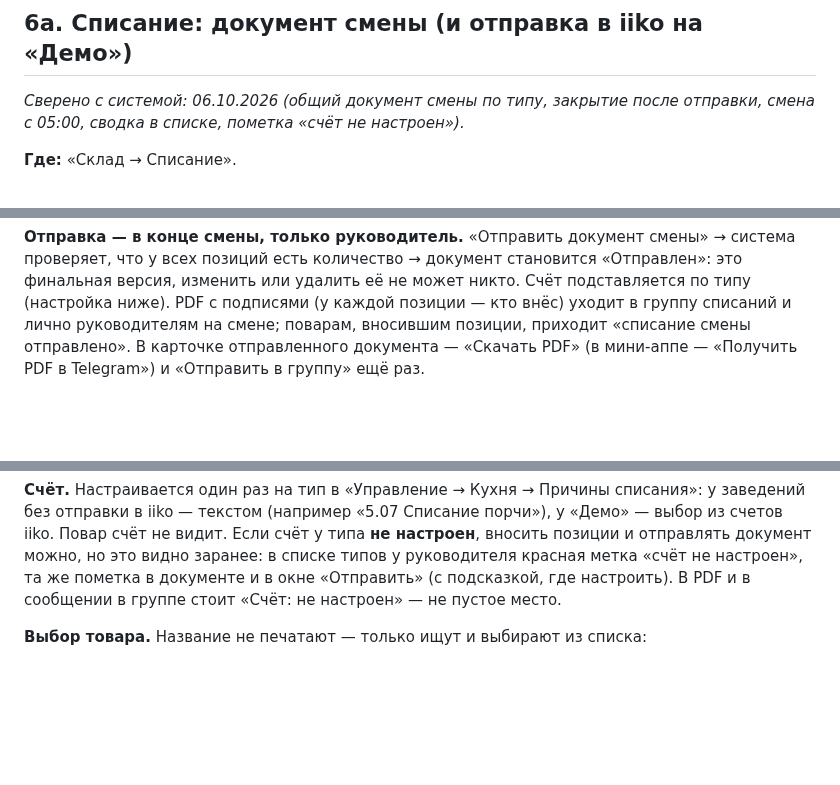
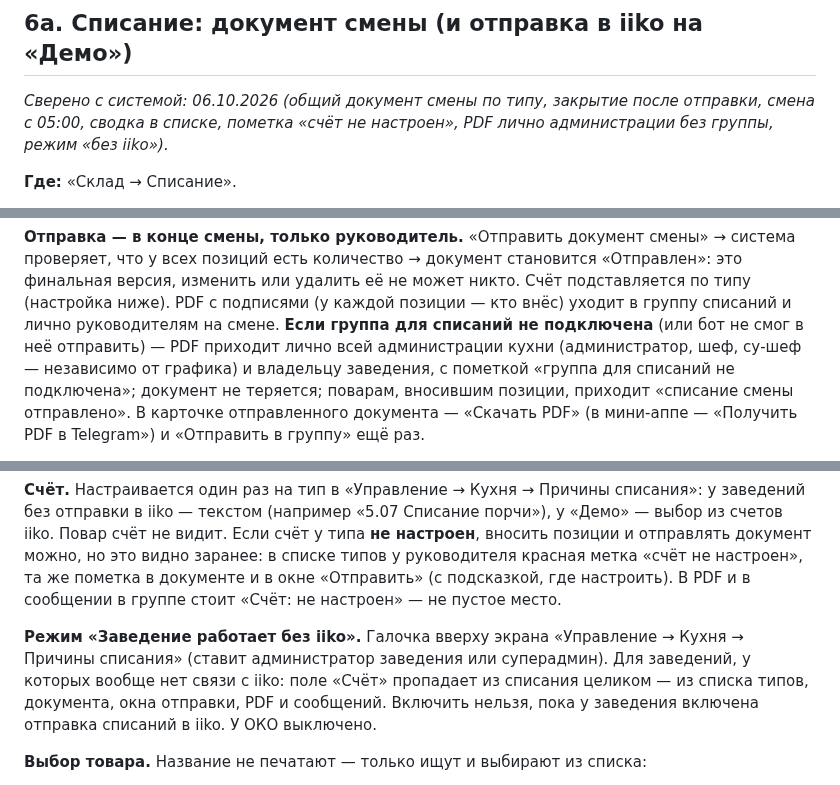
Before and after one commit to alisherphoto10-png/kitchen-guide, a Markdown page: print-agent/docs/kak-ustroen-kitchendesk.md, 3 parts joined by grey strips. Rendered like a GitHub page; blank space fills up the shorter version.

Commit message:
Справочник: списание — PDF администрации лично без группы, режим «без iiko»
Co-Authored-By: Claude Opus 5.5 <noreply@anthropic.com>

```diff
--- a/print-agent/docs/kak-ustroen-kitchendesk.md
+++ b/print-agent/docs/kak-ustroen-kitchendesk.md
@@ -622,7 +622,7 @@ _Сверено с системой: 01.10.2026 (статусы и QR — Эта
 
 ## 6а. Списание: документ смены (и отправка в iiko на «Демо»)
 
-_Сверено с системой: 06.10.2026 (общий документ смены по типу, закрытие после отправки, смена с 05:00, сводка в списке, пометка «счёт не настроен»)._
+_Сверено с системой: 06.10.2026 (общий документ смены по типу, закрытие после отправки, смена с 05:00, сводка в списке, пометка «счёт не настроен», PDF лично администрации без группы, режим «без iiko»)._
 
 **Где:** «Склад → Списание».
 
@@ -657,7 +657,11 @@ _Сверено с системой: 06.10.2026 (общий документ с
 становится «Отправлен»: это финальная версия, изменить или удалить её не
 может никто. Счёт подставляется по типу (настройка ниже). PDF с подписями
 (у каждой позиции — кто внёс) уходит в группу списаний и лично
-руководителям на смене; поварам, вносившим позиции, приходит «списание
+руководителям на смене. **Если группа для списаний не подключена** (или
+бот не смог в неё отправить) — PDF приходит лично всей администрации
+кухни (администратор, шеф, су-шеф — независимо от графика) и владельцу
+заведения, с пометкой «группа для списаний не подключена»; документ не
+теряется; поварам, вносившим позиции, приходит «списание
 смены отправлено». В карточке отправленного документа — «Скачать PDF» (в
 мини-аппе — «Получить PDF в Telegram») и «Отправить в группу» ещё раз.
 
@@ -683,6 +687,13 @@ _Сверено с системой: 06.10.2026 (общий документ с
 «счёт не настроен», та же пометка в документе и в окне «Отправить»
 (с подсказкой, где настроить). В PDF и в сообщении в группе стоит
 «Счёт: не настроен» — не пустое место.
+
+**Режим «Заведение работает без iiko».** Галочка вверху экрана
+«Управление → Кухня → Причины списания» (ставит администратор заведения
+или суперадмин). Для заведений, у которых вообще нет связи с iiko: поле
+«Счёт» пропадает из списания целиком — из списка типов, документа, окна
+отправки, PDF и сообщений. Включить нельзя, пока у заведения включена
+отправка списаний в iiko. У ОКО выключено.
 
 **Выбор товара.** Название не печатают — только ищут и выбирают из списка:
 - если у заведения подключена iiko (как у ОКО и «Демо») — список из
```
